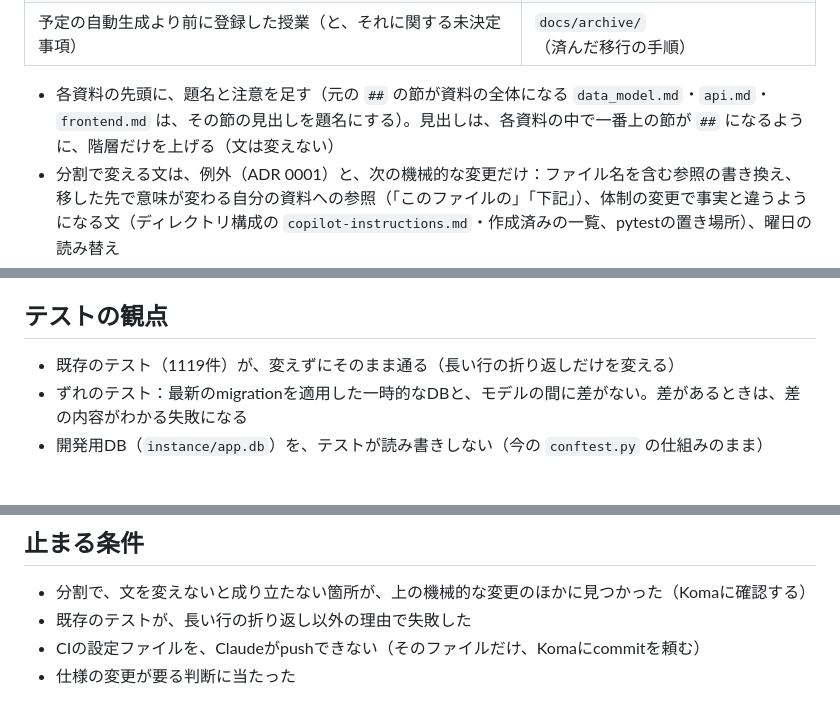
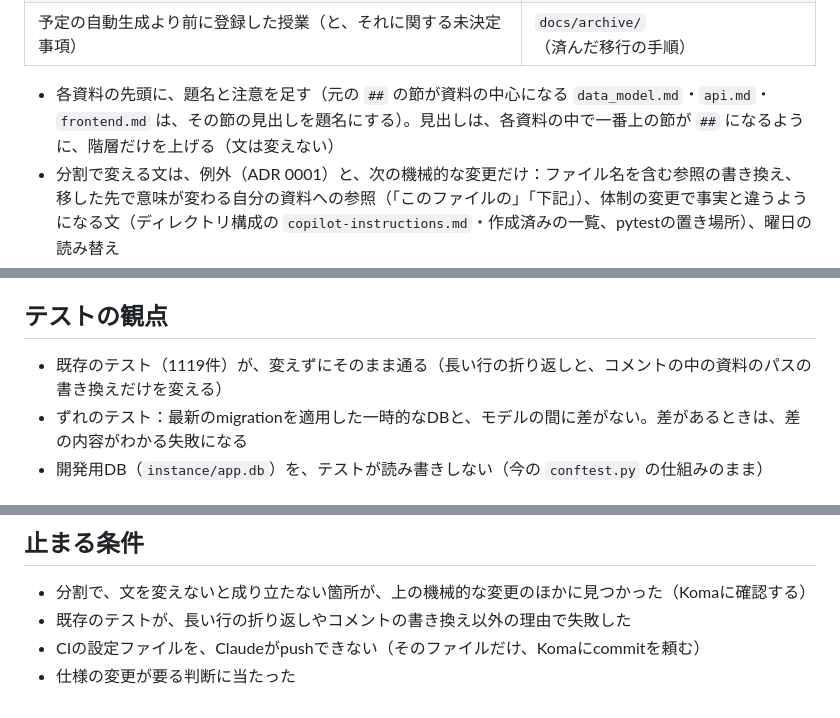
Before and after one commit to kousei-nitta/schedule_app, a Markdown page: docs/tasks/022_development_system_migration.md, 3 parts joined by grey strips. Drawn GitHub-style.

Commit message:
docs: 再レビューのLow（R1〜R3）に対応する
- R1：database.md の「戻し方」の、作り直したmigrationをバックアップに戻して
  適用する手順を、マージの前に限ると書いた（マージのあとは、新しいmigration。
  バックアップに戻すと、そのあとのデータがなくなるため）
- R2・R3：計画書の言い方を、実際に合わせた

Co-Authored-By: Claude Opus 5.5 <noreply@anthropic.com>
Claude-Session: https://claude.ai/code/session_01S485xXTmnoaW8CpBQH16A9

```diff
--- a/docs/tasks/022_development_system_migration.md
+++ b/docs/tasks/022_development_system_migration.md
@@ -57,7 +57,7 @@ ADR 0001 に書いたことのほか、設計で次を決めた（Komaの承認
 | 開発の役割分担とGit運用 | `development/workflow.md`（書き直す） |
 | 予定の自動生成より前に登録した授業（と、それに関する未決定事項） | `docs/archive/`（済んだ移行の手順） |
 
-- 各資料の先頭に、題名と注意を足す（元の `##` の節が資料の全体になる `data_model.md`・`api.md`・`frontend.md` は、その節の見出しを題名にする）。見出しは、各資料の中で一番上の節が `##` になるように、階層だけを上げる（文は変えない）
+- 各資料の先頭に、題名と注意を足す（元の `##` の節が資料の中心になる `data_model.md`・`api.md`・`frontend.md` は、その節の見出しを題名にする）。見出しは、各資料の中で一番上の節が `##` になるように、階層だけを上げる（文は変えない）
 - 分割で変える文は、例外（ADR 0001）と、次の機械的な変更だけ：ファイル名を含む参照の書き換え、移した先で意味が変わる自分の資料への参照（「このファイルの」「下記」）、体制の変更で事実と違うようになる文（ディレクトリ構成の `copilot-instructions.md`・作成済みの一覧、pytestの置き場所）、曜日の読み替え
 - 「編集・削除の仕様」の段落は、移す節（予定の自動生成より前に登録した授業）の中に続けて書かれていたため、見出し「編集・削除の仕様」を足して、その段落を残す（ほかの節が「編集・削除の仕様」として参照している）
 
@@ -82,7 +82,7 @@ ADR 0001 に書いたことのほか、設計で次を決めた（Komaの承認
 - `CLAUDE.md` に、コマンド・コーディング・テスト・DBとGitの禁止事項・PRの書き方がある。`.github/copilot-instructions.md` の規則のうち、今も有効なものが、`CLAUDE.md` か `development/` に入っている
 
 ## テストの観点
-- 既存のテスト（1119件）が、変えずにそのまま通る（長い行の折り返しだけを変える）
+- 既存のテスト（1119件）が、変えずにそのまま通る（長い行の折り返しと、コメントの中の資料のパスの書き換えだけを変える）
 - ずれのテスト：最新のmigrationを適用した一時的なDBと、モデルの間に差がない。差があるときは、差の内容がわかる失敗になる
 - 開発用DB（`instance/app.db`）を、テストが読み書きしない（今の `conftest.py` の仕組みのまま）
 
@@ -94,6 +94,6 @@ ADR 0001 に書いたことのほか、設計で次を決めた（Komaの承認
 
 ## 止まる条件
 - 分割で、文を変えないと成り立たない箇所が、上の機械的な変更のほかに見つかった（Komaに確認する）
-- 既存のテストが、長い行の折り返し以外の理由で失敗した
+- 既存のテストが、長い行の折り返しやコメントの書き換え以外の理由で失敗した
 - CIの設定ファイルを、Claudeがpushできない（そのファイルだけ、Komaにcommitを頼む）
 - 仕様の変更が要る判断に当たった
```
Also changed, not shown: docs/development/database.md (+1 -1 lines).
